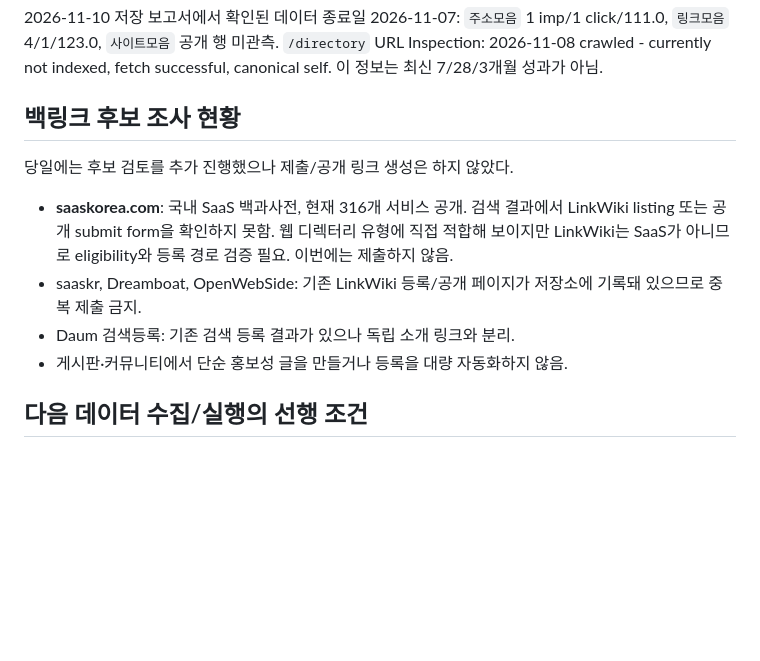
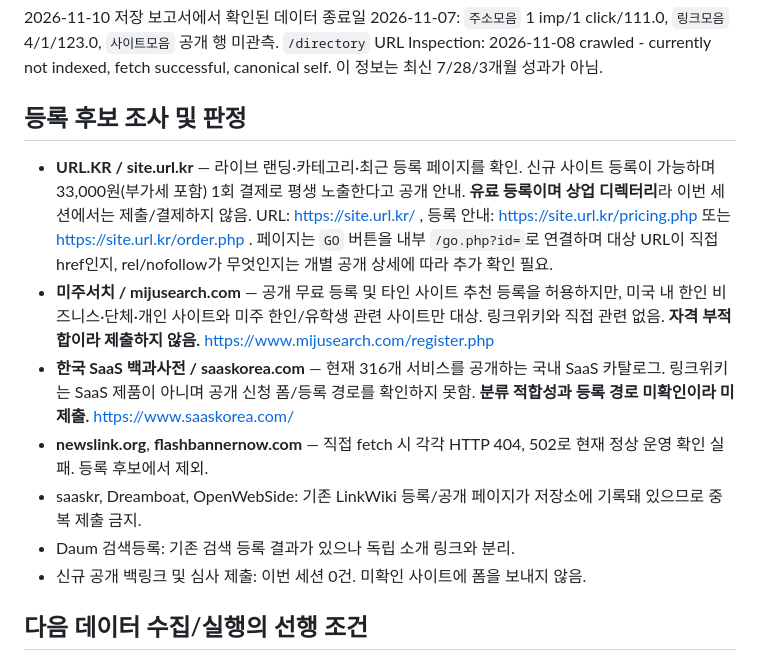
Before and after one commit to a01088293068-ui/link, a Markdown page: seo/serp-and-competitor-audit-20261114.md, the part around the change. Rendered like a GitHub page; blank space fills up the shorter version.

Commit message:
Add verified directory submission candidates

```diff
--- a/seo/serp-and-competitor-audit-20261114.md
+++ b/seo/serp-and-competitor-audit-20261114.md
@@ -35,12 +35,14 @@
 ## 가용 GSC 기준선 (변경 전후 아님)
 2026-11-10 저장 보고서에서 확인된 데이터 종료일 2026-11-07: `주소모음` 1 imp/1 click/111.0, `링크모음` 4/1/123.0, `사이트모음` 공개 행 미관측. `/directory` URL Inspection: 2026-11-08 crawled - currently not indexed, fetch successful, canonical self. 이 정보는 최신 7/28/3개월 성과가 아님.
 
-## 백링크 후보 조사 현황
-당일에는 후보 검토를 추가 진행했으나 제출/공개 링크 생성은 하지 않았다.
-- **saaskorea.com**: 국내 SaaS 백과사전, 현재 316개 서비스 공개. 검색 결과에서 LinkWiki listing 또는 공개 submit form을 확인하지 못함. 웹 디렉터리 유형에 직접 적합해 보이지만 LinkWiki는 SaaS가 아니므로 eligibility와 등록 경로 검증 필요. 이번에는 제출하지 않음.
+## 등록 후보 조사 및 판정
+- **URL.KR / site.url.kr** — 라이브 랜딩·카테고리·최근 등록 페이지를 확인. 신규 사이트 등록이 가능하며 33,000원(부가세 포함) 1회 결제로 평생 노출한다고 공개 안내. **유료 등록이며 상업 디렉터리**라 이번 세션에서는 제출/결제하지 않음. URL: https://site.url.kr/ , 등록 안내: https://site.url.kr/pricing.php 또는 https://site.url.kr/order.php . 페이지는 `GO` 버튼을 내부 `/go.php?id=`로 연결하며 대상 URL이 직접 href인지, rel/nofollow가 무엇인지는 개별 공개 상세에 따라 추가 확인 필요.
+- **미주서치 / mijusearch.com** — 공개 무료 등록 및 타인 사이트 추천 등록을 허용하지만, 미국 내 한인 비즈니스·단체·개인 사이트와 미주 한인/유학생 관련 사이트만 대상. 링크위키와 직접 관련 없음. **자격 부적합이라 제출하지 않음.** https://www.mijusearch.com/register.php
+- **한국 SaaS 백과사전 / saaskorea.com** — 현재 316개 서비스를 공개하는 국내 SaaS 카탈로그. 링크위키는 SaaS 제품이 아니며 공개 신청 폼/등록 경로를 확인하지 못함. **분류 적합성과 등록 경로 미확인이라 미제출.** https://www.saaskorea.com/
+- **newslink.org**, **flashbannernow.com** — 직접 fetch 시 각각 HTTP 404, 502로 현재 정상 운영 확인 실패. 등록 후보에서 제외.
 - saaskr, Dreamboat, OpenWebSide: 기존 LinkWiki 등록/공개 페이지가 저장소에 기록돼 있으므로 중복 제출 금지.
 - Daum 검색등록: 기존 검색 등록 결과가 있으나 독립 소개 링크와 분리.
-- 게시판·커뮤니티에서 단순 홍보성 글을 만들거나 등록을 대량 자동화하지 않음.
+- 신규 공개 백링크 및 심사 제출: 이번 세션 0건. 미확인 사이트에 폼을 보내지 않음.
 
 ## 다음 데이터 수집/실행의 선행 조건
 - 정확한 7일/28일/3개월 GSC 비교 및 indexed status 최신화: 현재 세션에서 Google Search Console readonly API 도구 또는 GitHub Actions workflow dispatch + artifact 조회 도구가 없음.
```
